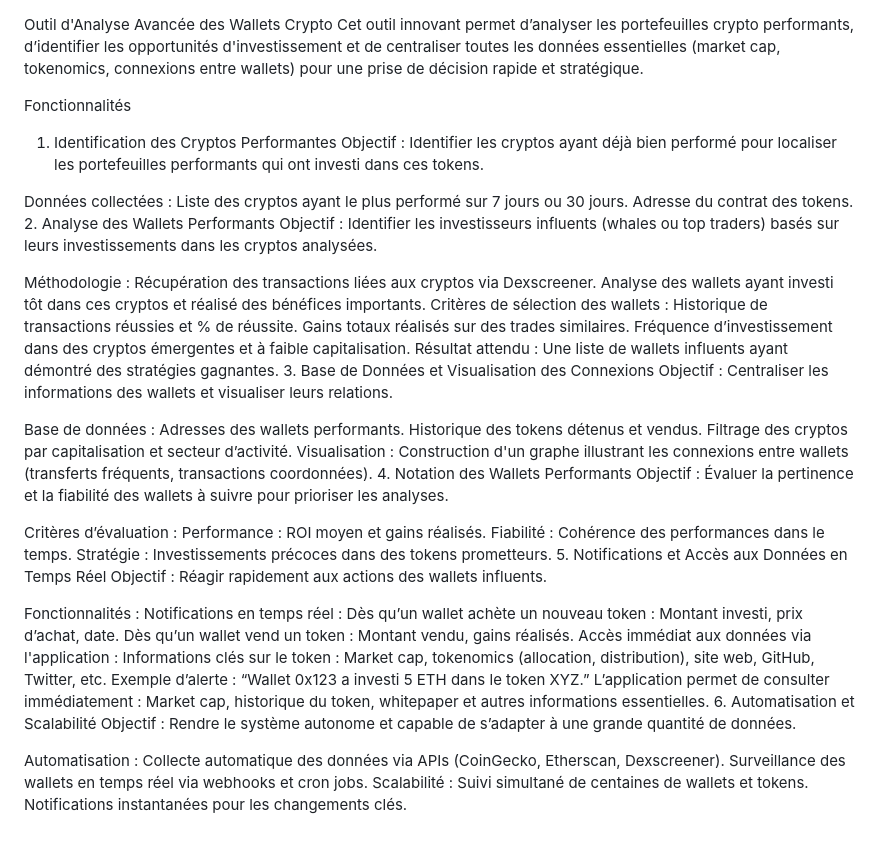
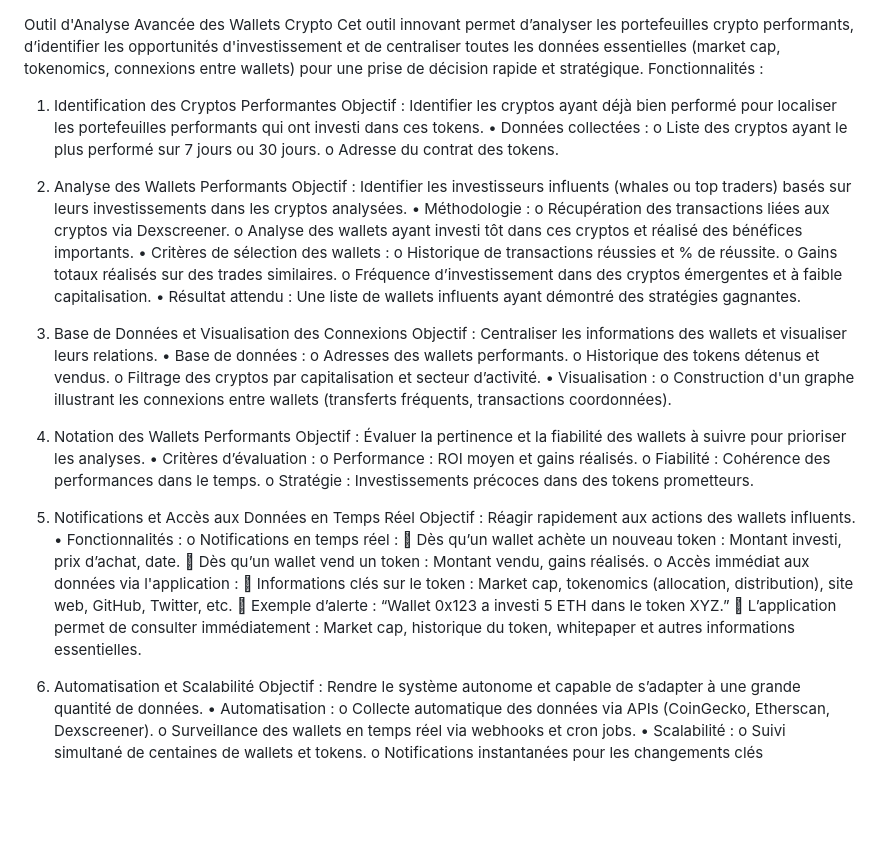
Before and after one commit to Bilal27fx/Analyseur-onchain, a Markdown page: README.md, the part around the change. Drawn GitHub-style; blank space fills up the shorter version.

```diff
--- a/README.md
+++ b/README.md
@@ -1,57 +1,57 @@
+
 Outil d'Analyse Avancée des Wallets Crypto
 Cet outil innovant permet d’analyser les portefeuilles crypto performants, d’identifier les opportunités d'investissement et de centraliser toutes les données essentielles (market cap, tokenomics, connexions entre wallets) pour une prise de décision rapide et stratégique.
+Fonctionnalités :
 
-Fonctionnalités
-1. Identification des Cryptos Performantes
+  1. Identification des Cryptos Performantes
 Objectif : Identifier les cryptos ayant déjà bien performé pour localiser les portefeuilles performants qui ont investi dans ces tokens.
+•	Données collectées :
+o	Liste des cryptos ayant le plus performé sur 7 jours ou 30 jours.
+o	Adresse du contrat des tokens.
 
-Données collectées :
-Liste des cryptos ayant le plus performé sur 7 jours ou 30 jours.
-Adresse du contrat des tokens.
-2. Analyse des Wallets Performants
+  2. Analyse des Wallets Performants
 Objectif : Identifier les investisseurs influents (whales ou top traders) basés sur leurs investissements dans les cryptos analysées.
+•	Méthodologie :
+o	Récupération des transactions liées aux cryptos via Dexscreener.
+o	Analyse des wallets ayant investi tôt dans ces cryptos et réalisé des bénéfices importants.
+•	Critères de sélection des wallets :
+o	Historique de transactions réussies et % de réussite.
+o	Gains totaux réalisés sur des trades similaires.
+o	Fréquence d’investissement dans des cryptos émergentes et à faible capitalisation.
+•	Résultat attendu : Une liste de wallets influents ayant démontré des stratégies gagnantes.
 
-Méthodologie :
-Récupération des transactions liées aux cryptos via Dexscreener.
-Analyse des wallets ayant investi tôt dans ces cryptos et réalisé des bénéfices importants.
-Critères de sélection des wallets :
-Historique de transactions réussies et % de réussite.
-Gains totaux réalisés sur des trades similaires.
-Fréquence d’investissement dans des cryptos émergentes et à faible capitalisation.
-Résultat attendu : Une liste de wallets influents ayant démontré des stratégies gagnantes.
-3. Base de Données et Visualisation des Connexions
+  3. Base de Données et Visualisation des Connexions
 Objectif : Centraliser les informations des wallets et visualiser leurs relations.
+•	Base de données :
+o	Adresses des wallets performants.
+o	Historique des tokens détenus et vendus.
+o	Filtrage des cryptos par capitalisation et secteur d’activité.
+•	Visualisation :
+o	Construction d'un graphe illustrant les connexions entre wallets (transferts fréquents, transactions coordonnées).
 
-Base de données :
-Adresses des wallets performants.
-Historique des tokens détenus et vendus.
-Filtrage des cryptos par capitalisation et secteur d’activité.
-Visualisation :
-Construction d'un graphe illustrant les connexions entre wallets (transferts fréquents, transactions coordonnées).
-4. Notation des Wallets Performants
+  4. Notation des Wallets Performants
 Objectif : Évaluer la pertinence et la fiabilité des wallets à suivre pour prioriser les analyses.
+•	Critères d’évaluation :
+o	Performance : ROI moyen et gains réalisés.
+o	Fiabilité : Cohérence des performances dans le temps.
+o	Stratégie : Investissements précoces dans des tokens prometteurs.
 
-Critères d’évaluation :
-Performance : ROI moyen et gains réalisés.
-Fiabilité : Cohérence des performances dans le temps.
-Stratégie : Investissements précoces dans des tokens prometteurs.
-5. Notifications et Accès aux Données en Temps Réel
+  5. Notifications et Accès aux Données en Temps Réel
 Objectif : Réagir rapidement aux actions des wallets influents.
+•	Fonctionnalités :
+o	Notifications en temps réel :
+	Dès qu’un wallet achète un nouveau token : Montant investi, prix d’achat, date.
+	Dès qu’un wallet vend un token : Montant vendu, gains réalisés.
+o	Accès immédiat aux données via l'application :
+	Informations clés sur le token : Market cap, tokenomics (allocation, distribution), site web, GitHub, Twitter, etc.
+	Exemple d’alerte : “Wallet 0x123 a investi 5 ETH dans le token XYZ.”
+	L’application permet de consulter immédiatement : Market cap, historique du token, whitepaper et autres informations essentielles.
 
-Fonctionnalités :
-Notifications en temps réel :
-Dès qu’un wallet achète un nouveau token : Montant investi, prix d’achat, date.
-Dès qu’un wallet vend un token : Montant vendu, gains réalisés.
-Accès immédiat aux données via l'application :
-Informations clés sur le token : Market cap, tokenomics (allocation, distribution), site web, GitHub, Twitter, etc.
-Exemple d’alerte : “Wallet 0x123 a investi 5 ETH dans le token XYZ.”
-L’application permet de consulter immédiatement : Market cap, historique du token, whitepaper et autres informations essentielles.
-6. Automatisation et Scalabilité
+  6. Automatisation et Scalabilité
 Objectif : Rendre le système autonome et capable de s’adapter à une grande quantité de données.
-
-Automatisation :
-Collecte automatique des données via APIs (CoinGecko, Etherscan, Dexscreener).
-Surveillance des wallets en temps réel via webhooks et cron jobs.
-Scalabilité :
-Suivi simultané de centaines de wallets et tokens.
-Notifications instantanées pour les changements clés.
+•	Automatisation :
+o	Collecte automatique des données via APIs (CoinGecko, Etherscan, Dexscreener).
+o	Surveillance des wallets en temps réel via webhooks et cron jobs.
+•	Scalabilité :
+o	Suivi simultané de centaines de wallets et tokens.
+o	Notifications instantanées pour les changements clés
```
